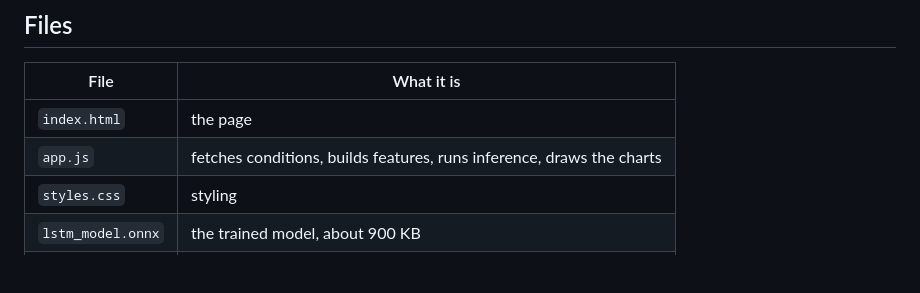
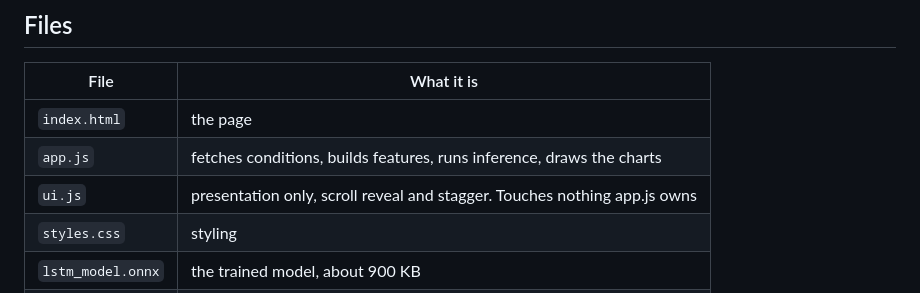
Before and after one commit to tharun2431/weather-forecasting-msc, a Markdown page: README.md, the part around the change. Rendered like a GitHub page; blank space fills up the shorter version.

Commit message:
List ui.js in the README file table

```diff
--- a/README.md
+++ b/README.md
@@ -48,6 +48,7 @@ roughly 90 per cent all the way out.
 |---|---|
 | `index.html` | the page |
 | `app.js` | fetches conditions, builds features, runs inference, draws the charts |
+| `ui.js` | presentation only, scroll reveal and stagger. Touches nothing app.js owns |
 | `styles.css` | styling |
 | `lstm_model.onnx` | the trained model, about 900 KB |
 | `scaler.json` | fitted means and scales for the 14 input features |
```
